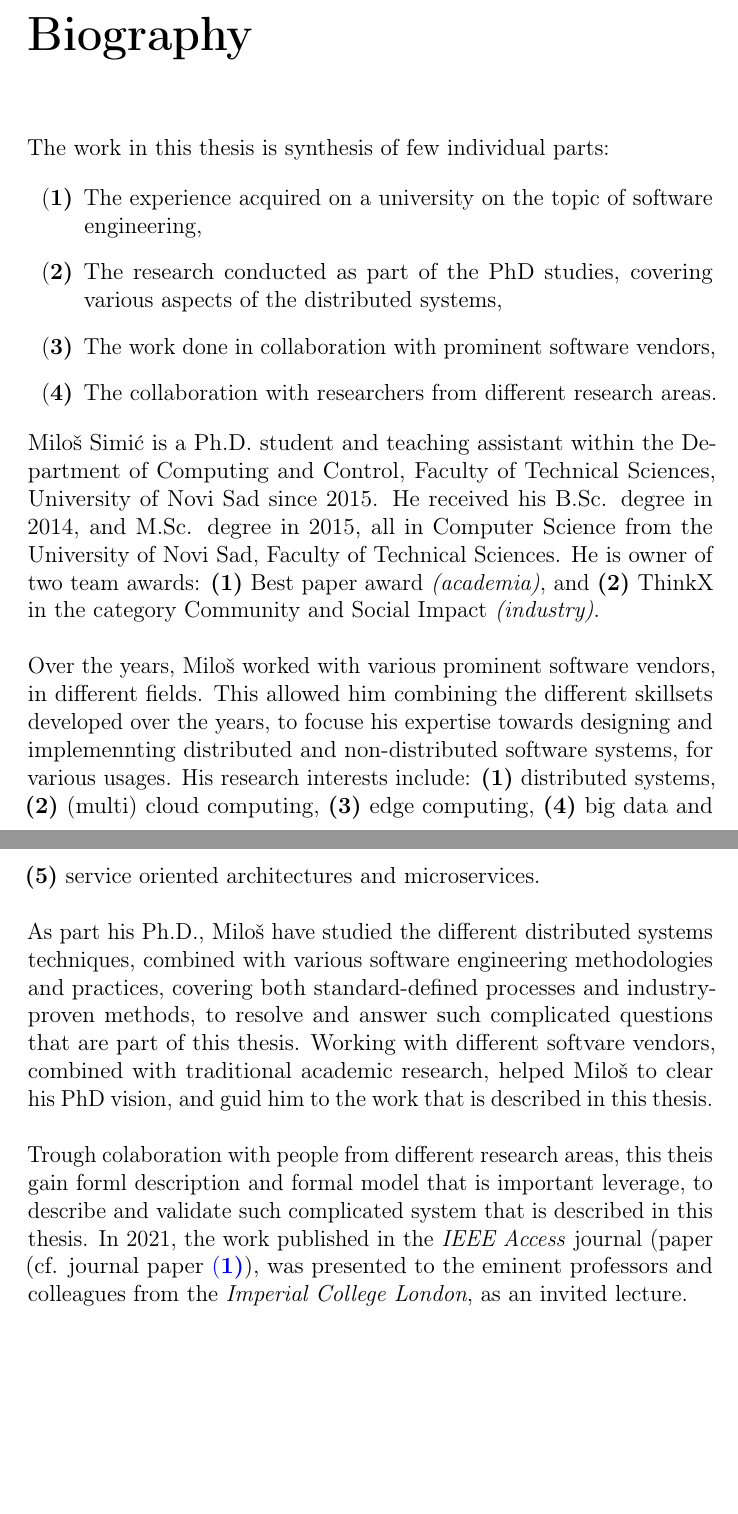
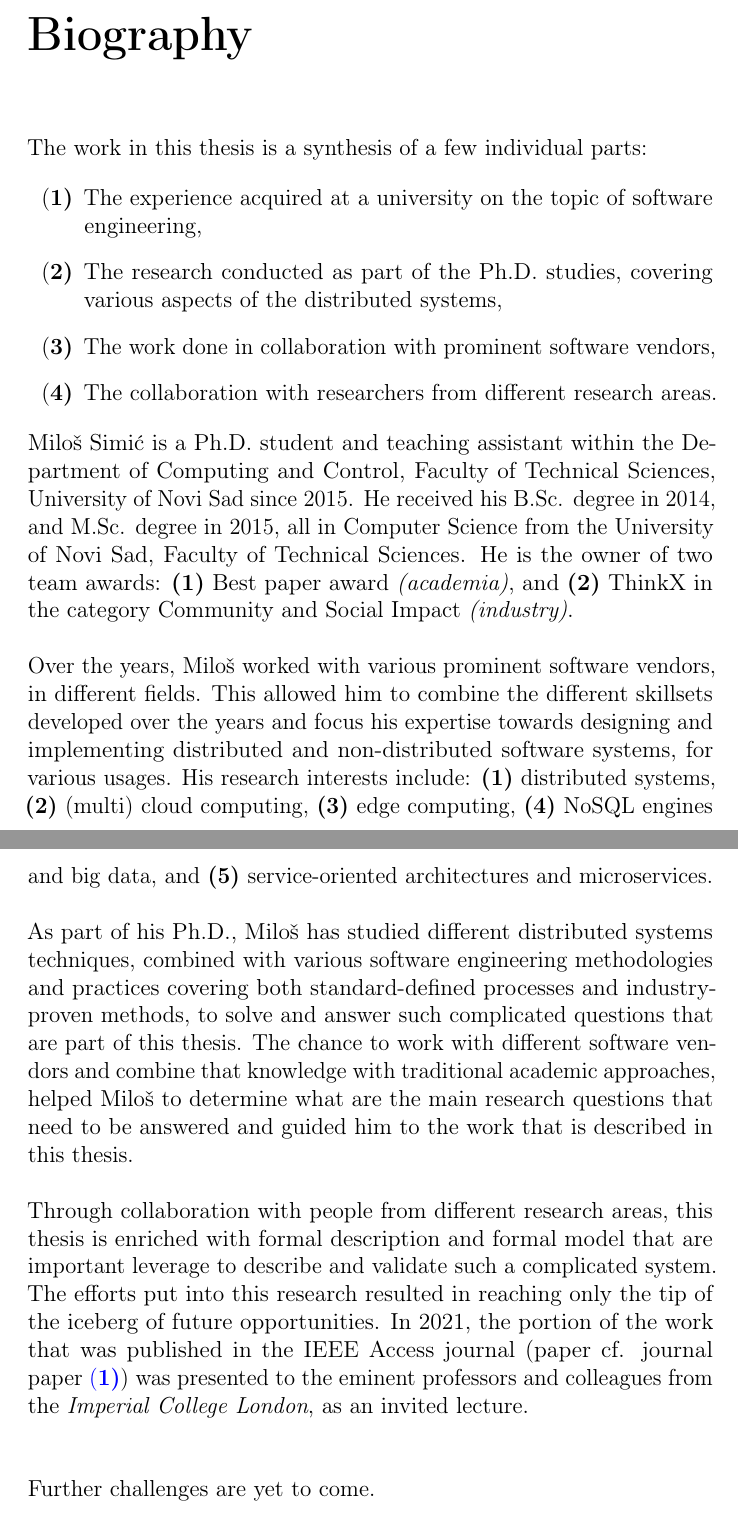
Before and after one commit to MilosSimic/phd-thesis, a LaTeX thesis (main.tex, which reads Biography.tex): two parts of pages 247 and 248 of 256, joined at a grey line, cut so that both start at the same text, the shorter picture padded with empty space. Compiled offline with pdfLaTeX.

Commit message:
final changes

```diff
--- a/Biography.tex
+++ b/Biography.tex
@@ -3,22 +3,25 @@
 \pagenumbering{gobble}
 %\pagestyle{empty}
 %
-The work in this thesis is synthesis of few individual parts:
+The work in this thesis is a synthesis of a few individual parts:
 
 \begin{enumerate}[start=1,label={(\bfseries \arabic*)}]
-	\item The experience acquired on a university on the topic of software engineering,
-	\item The research conducted as part of the PhD studies, covering various aspects of the distributed systems,
+	\item The experience acquired at a university on the topic of software engineering,
+	\item The research conducted as part of the Ph.D. studies, covering various aspects of the distributed systems,
 	\item The work done in collaboration with prominent software vendors,
 	\item The collaboration with researchers from different research areas.
 \end{enumerate}
 
 \noindent
-Milo\v s Simi\'c is a Ph.D. student and teaching assistant within the Department of Computing and Control, Faculty of Technical Sciences, University of Novi Sad since 2015. He received his B.Sc. degree in 2014, and M.Sc. degree in 2015, all in Computer Science from the University of Novi Sad, Faculty of Technical Sciences. He is owner of two team awards: \textbf{(1)} Best paper award \emph{(academia)}, and \textbf{(2)} ThinkX in the category Community and Social Impact \emph{(industry)}.\\\\
+Milo\v s Simi\'c is a Ph.D. student and teaching assistant within the Department of Computing and Control, Faculty of Technical Sciences,  University of Novi Sad since 2015. He received his B.Sc. degree in 2014, and M.Sc. degree in 2015, all in Computer Science from the University of Novi Sad, Faculty of Technical Sciences. He is the owner of two team awards: \textbf{(1)} Best paper award \emph{(academia)}, and \textbf{(2)} ThinkX in the category Community and Social Impact \emph{(industry)}.\\\\
 \noindent
-Over the years, Milo\v s worked with various prominent software vendors, in different fields. This allowed him combining the different skillsets developed over the years, to focuse his expertise towards designing and implemennting distributed and non-distributed software systems, for various usages. His research interests include: \textbf{(1)} distributed systems, \textbf{(2)} (multi) cloud computing, \textbf{(3)} edge computing, \textbf{(4)} big data and \textbf{(5)} service oriented architectures and microservices.\\\\
+Over the years, Milo\v s worked with various prominent software vendors, in different fields. This allowed him to combine the different skillsets developed over the years and focus his expertise towards designing and implementing distributed and non-distributed software systems, for various usages. His research interests include: \textbf{(1)} distributed systems, \textbf{(2)} (multi) cloud computing, \textbf{(3)} edge computing, \textbf{(4)} NoSQL engines and big data, and \textbf{(5)} service-oriented architectures and microservices.\\\\
 \noindent
-As part his Ph.D., Milo\v s have studied the different distributed systems techniques, combined with various software engineering methodologies and practices, covering both standard-defined processes and industry-proven methods, to resolve and answer such complicated questions that are part of this thesis. Working with different softvare vendors, combined with traditional academic research, helped Milo\v s to clear his PhD vision, and guid him to the work that is described in this thesis.\\\\
+As part of his Ph.D., Milo\v s has studied different distributed systems techniques, combined with various software engineering methodologies and practices covering both standard-defined processes and industry-proven methods, to solve and answer such complicated questions that are part of this thesis. The chance to work with different software vendors and combine that knowledge with traditional academic approaches, helped Miloš to determine what are the main research questions that need to be answered and guided him to the work that is described in this thesis.\\\\
 \noindent
-Trough colaboration with people from different research areas, this theis gain forml description and formal model that is important leverage, to describe and validate such complicated system that is described in this thesis. In 2021, the work published in the \emph{IEEE Access} journal (paper (cf. journal paper~\ref{accessSimic}), was presented to the eminent professors and colleagues from the \emph{Imperial College London}, as an invited lecture.
+Through collaboration with people from different research areas, this thesis is enriched with formal description and formal model that are important leverage to describe and validate such a complicated system. The efforts put into this research resulted in reaching only the tip of the iceberg of future opportunities. In 2021, the portion of the work that was published in the IEEE Access journal (paper cf. journal paper~\ref{accessSimic}) was presented to the eminent professors and colleagues from the \emph{Imperial College London}, as an invited lecture.\\\\
+
+\noindent
+Further challenges are yet to come.
 %
 %
```
Also changed, not shown: acknowledgement.tex (+2 -2 lines), docs/naslovna.pdf, main.pdf, 1 other file.
